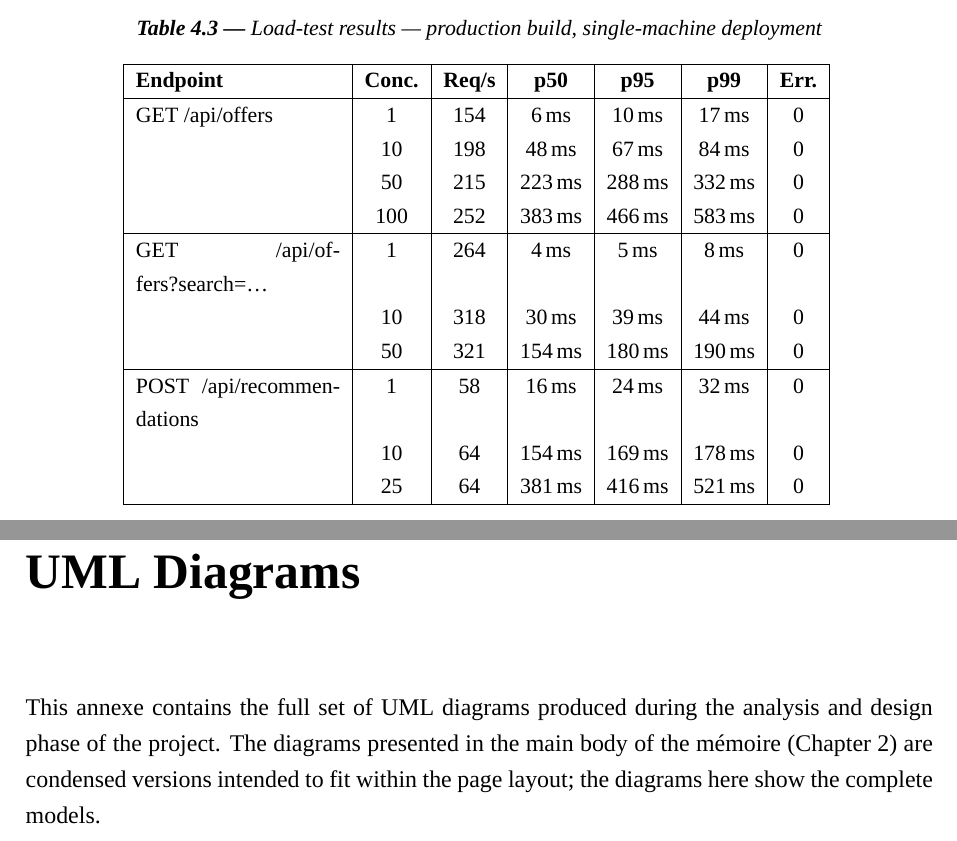
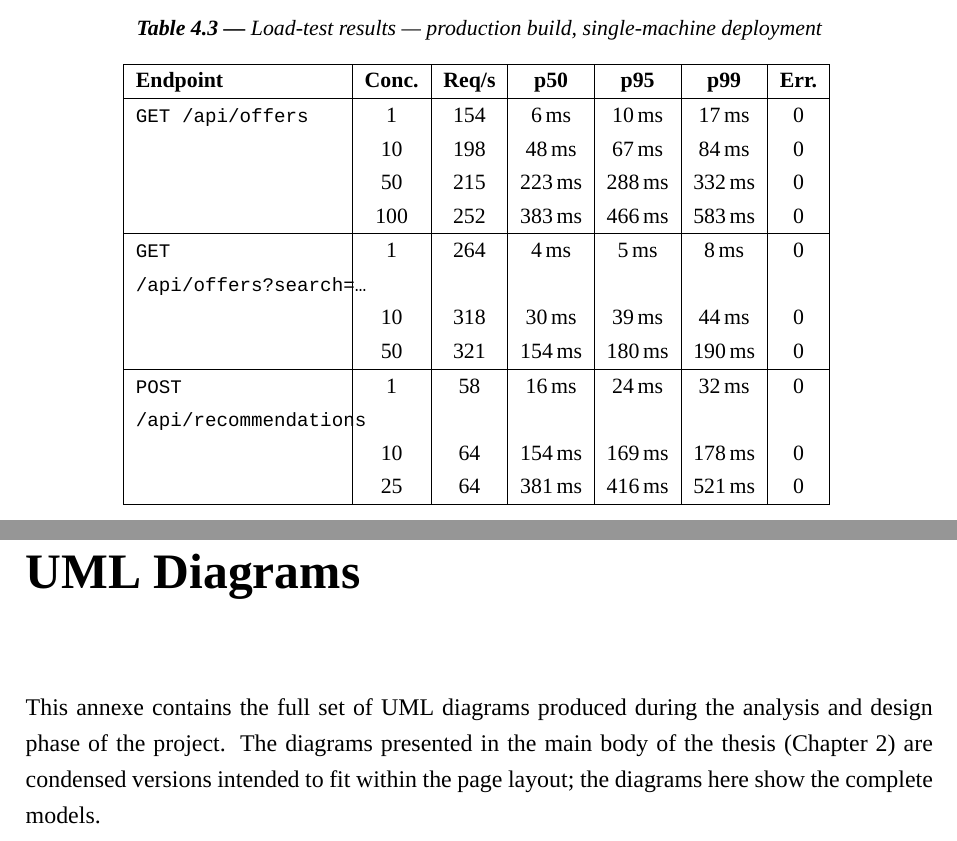
Before and after one commit to Riad-Amt00/Mobile-Match-Algeria, a LaTeX thesis (memoire/main.tex, which reads memoire/back/annexes.tex, memoire/chapters/ch4_tests.tex): two parts of pages 67 and 76 of 79, joined at a grey line, cut so that both start at the same text. Compiled offline with XeLaTeX; a missing font is replaced by an installed copy or a similar font.

Commit message:
docs(thesis): Group A — stop mixing FR/EN, monospace API paths
Supervisor meeting follow-up (items 10, 12, 20):

- Replace English "this mémoire" with "this thesis" across body text:
  introduction.tex (Thesis Structure + AI declaration), acknowledgments,
  ch2 timeline paragraph, ch4 user-manual table, annexes intro.
  French abstract keeps "mémoire" (target language). The proper noun
  "IFAG Charte de Rédaction du Mémoire" in §2.18 stays as a title.

- ch4 load-test table: wrap "GET /api/offers", "POST /api/recommendations"
  etc. in \texttt{} for consistency with ch3 where every API route is
  already monospace.

GitHub URL verified live (item 29) — no edit needed; was likely a
transient outage when the supervisor tested. Line spacing already
\onehalfspacing per IFAG §1.3 — no change needed (item 11).

```diff
--- a/memoire/back/annexes.tex
+++ b/memoire/back/annexes.tex
@@ -10,7 +10,7 @@
 \label{annexe:uml}
 % ─────────────────────────────────────────────────────────────────────────────
 
-This annexe contains the full set of UML diagrams produced during the analysis and design phase of the project. The diagrams presented in the main body of the mémoire (Chapter~2) are condensed versions intended to fit within the page layout; the diagrams here show the complete models.
+This annexe contains the full set of UML diagrams produced during the analysis and design phase of the project. The diagrams presented in the main body of the thesis (Chapter~2) are condensed versions intended to fit within the page layout; the diagrams here show the complete models.
 
 \bigskip
 \noindent\textbf{Figure A.1} — Complete use case diagram including all actors, all use cases, and actor generalisation relationships.
--- a/memoire/chapters/ch4_tests.tex
+++ b/memoire/chapters/ch4_tests.tex
@@ -86,16 +86,16 @@ To characterise the platform's capacity, the application was built in production
     \hline
     \textbf{Endpoint} & \textbf{Conc.} & \textbf{Req/s} & \textbf{p50} & \textbf{p95} & \textbf{p99} & \textbf{Err.} \\
     \hline
-    GET /api/offers              & 1   & 154 & 6\,ms  & 10\,ms & 17\,ms & 0 \\
+    \texttt{GET /api/offers}      & 1   & 154 & 6\,ms  & 10\,ms & 17\,ms & 0 \\
                                   & 10  & 198 & 48\,ms & 67\,ms & 84\,ms & 0 \\
                                   & 50  & 215 & 223\,ms & 288\,ms & 332\,ms & 0 \\
                                   & 100 & 252 & 383\,ms & 466\,ms & 583\,ms & 0 \\
     \hline
-    GET /api/offers?search=\ldots & 1   & 264 & 4\,ms  & 5\,ms  & 8\,ms  & 0 \\
+    \texttt{GET /api/offers?search=\ldots} & 1   & 264 & 4\,ms  & 5\,ms  & 8\,ms  & 0 \\
                                   & 10  & 318 & 30\,ms & 39\,ms & 44\,ms & 0 \\
                                   & 50  & 321 & 154\,ms & 180\,ms & 190\,ms & 0 \\
     \hline
-    POST /api/recommendations    & 1   & 58  & 16\,ms & 24\,ms & 32\,ms & 0 \\
+    \texttt{POST /api/recommendations} & 1   & 58  & 16\,ms & 24\,ms & 32\,ms & 0 \\
                                   & 10  & 64  & 154\,ms & 169\,ms & 178\,ms & 0 \\
                                   & 25  & 64  & 381\,ms & 416\,ms & 521\,ms & 0 \\
     \hline
```
Also changed, not shown: memoire/chapters/ch2_analysis.tex (+1 -1 lines), memoire/chapters/introduction.tex (+2 -2 lines), memoire/front/acknowledgments.tex (+1 -1 lines), memoire/chapters/ch4_tests.tex (2 more changed lines). Lines whose indentation alone changed are shown as unchanged.
